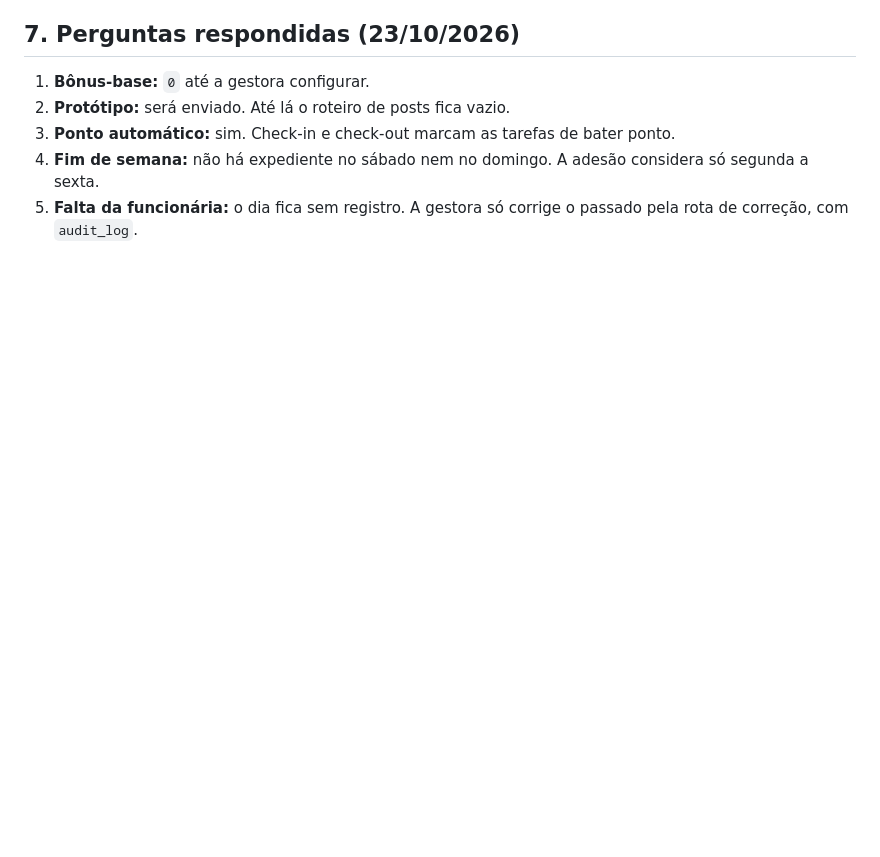
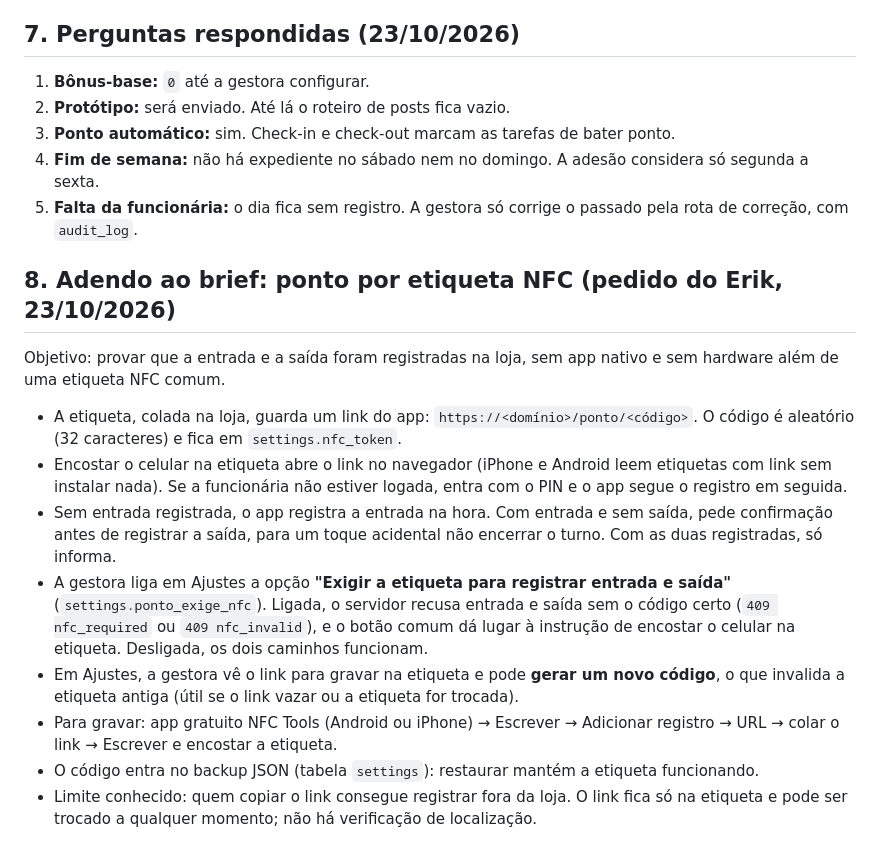
Before and after one commit to erikaltodaposse/nilcosmeticos, a Markdown page: SPEC.md, the part around the change. Drawn GitHub-style; blank space fills up the shorter version.

Commit message:
Registra no SPEC o ponto por etiqueta NFC
Co-Authored-By: Claude Opus 5.5 (1M context) <noreply@anthropic.com>
Claude-Session: https://claude.ai/code/session_01QvayMn9f2S55TLDRKHyQNf

```diff
--- a/SPEC.md
+++ b/SPEC.md
@@ -129,3 +129,16 @@ Cada linha: decisão — justificativa.
 3. **Ponto automático:** sim. Check-in e check-out marcam as tarefas de bater ponto.
 4. **Fim de semana:** não há expediente no sábado nem no domingo. A adesão considera só segunda a sexta.
 5. **Falta da funcionária:** o dia fica sem registro. A gestora só corrige o passado pela rota de correção, com `audit_log`.
+
+## 8. Adendo ao brief: ponto por etiqueta NFC (pedido do Erik, 23/10/2026)
+
+Objetivo: provar que a entrada e a saída foram registradas na loja, sem app nativo e sem hardware além de uma etiqueta NFC comum.
+
+- A etiqueta, colada na loja, guarda um link do app: `https://<domínio>/ponto/<código>`. O código é aleatório (32 caracteres) e fica em `settings.nfc_token`.
+- Encostar o celular na etiqueta abre o link no navegador (iPhone e Android leem etiquetas com link sem instalar nada). Se a funcionária não estiver logada, entra com o PIN e o app segue o registro em seguida.
+- Sem entrada registrada, o app registra a entrada na hora. Com entrada e sem saída, pede confirmação antes de registrar a saída, para um toque acidental não encerrar o turno. Com as duas registradas, só informa.
+- A gestora liga em Ajustes a opção **"Exigir a etiqueta para registrar entrada e saída"** (`settings.ponto_exige_nfc`). Ligada, o servidor recusa entrada e saída sem o código certo (`409 nfc_required` ou `409 nfc_invalid`), e o botão comum dá lugar à instrução de encostar o celular na etiqueta. Desligada, os dois caminhos funcionam.
+- Em Ajustes, a gestora vê o link para gravar na etiqueta e pode **gerar um novo código**, o que invalida a etiqueta antiga (útil se o link vazar ou a etiqueta for trocada).
+- Para gravar: app gratuito NFC Tools (Android ou iPhone) → Escrever → Adicionar registro → URL → colar o link → Escrever e encostar a etiqueta.
+- O código entra no backup JSON (tabela `settings`): restaurar mantém a etiqueta funcionando.
+- Limite conhecido: quem copiar o link consegue registrar fora da loja. O link fica só na etiqueta e pode ser trocado a qualquer momento; não há verificação de localização.
```
